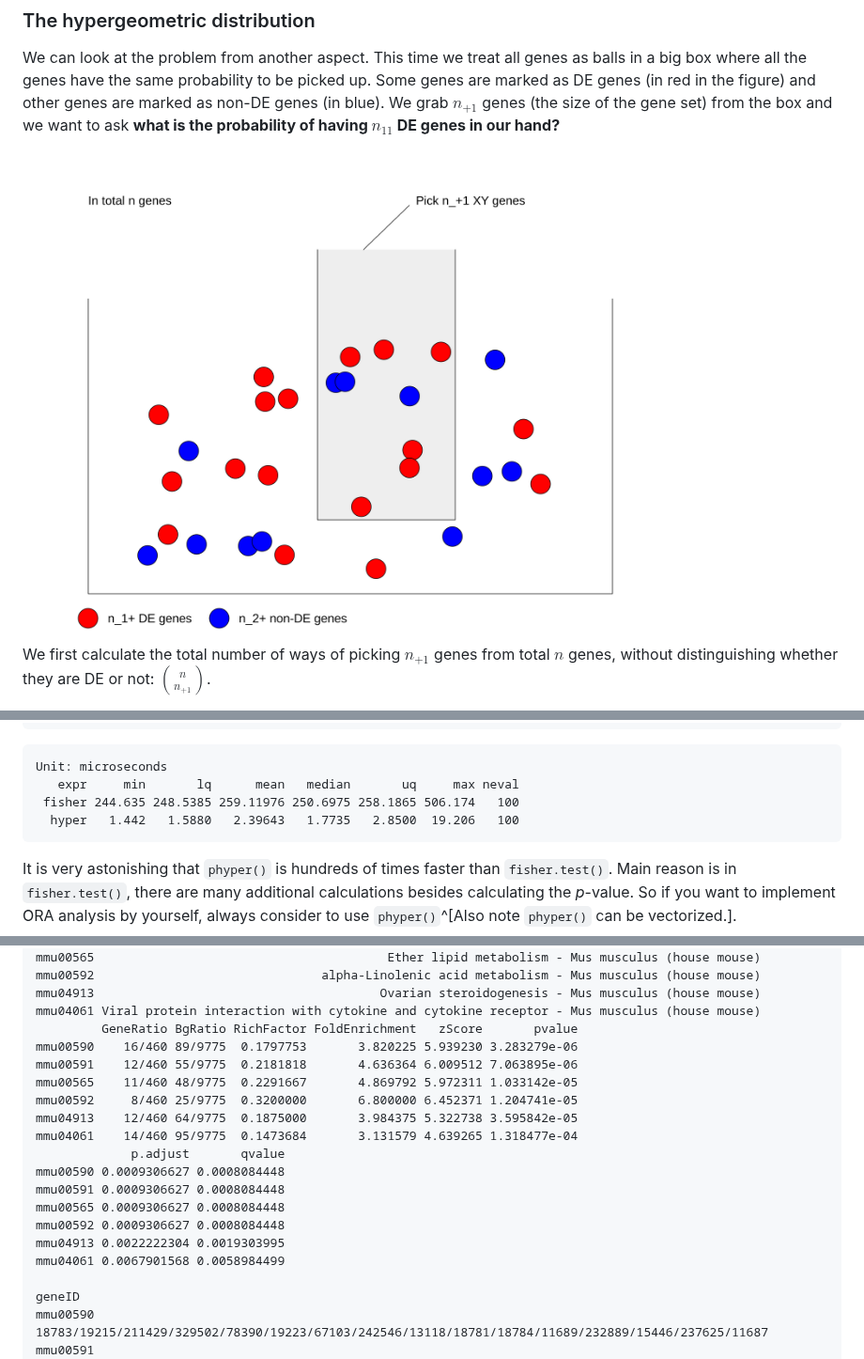
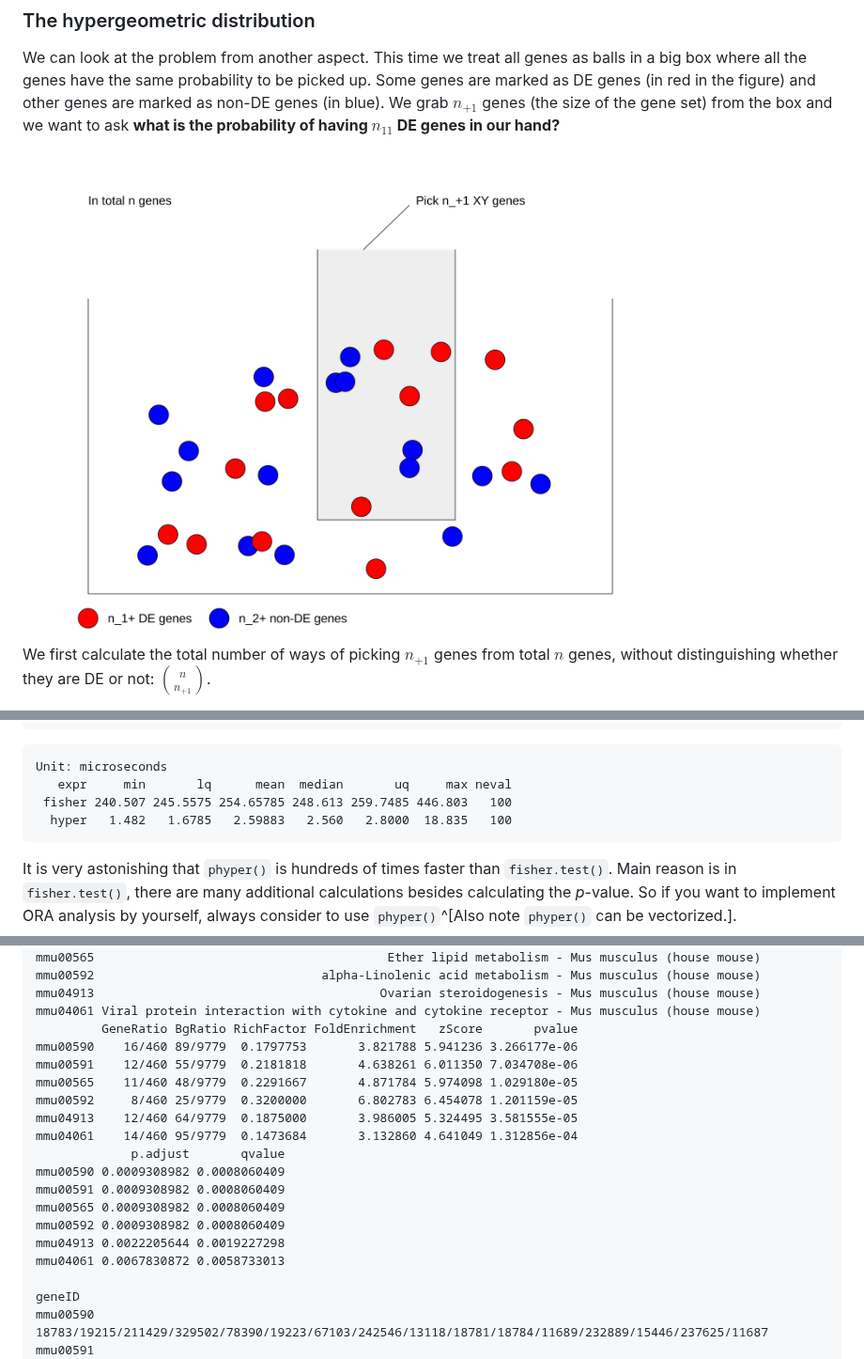
Before and after one commit to aseetharam/rcac_rnaseq_workshop, a Markdown page: 07-gene-set-analysis.md, 3 parts joined by grey strips. Shown at 94% size. GitHub-like rendering; pictures changed too: fig/07-gene-set-analysis-rendered-hypergeom-1.png.

Commit message:
markdown source builds
Auto-generated via {sandpaper}
Source  : 1d8152aaeec1bf7c66be3660924789b8b50a4a40
Branch  : main
Author  : Arun Seetharam <arnstrm@iastate.edu>
Time    : 2024-09-13 18:50:13 +0000
Message : test

````diff
--- a/07-gene-set-analysis.md
+++ b/07-gene-set-analysis.md
@@ -500,9 +500,9 @@ microbenchmark(
 
 ``` output
 Unit: microseconds
-   expr     min       lq      mean   median       uq     max neval
- fisher 244.635 248.5385 259.11976 250.6975 258.1865 506.174   100
-  hyper   1.442   1.5880   2.39643   1.7735   2.8500  19.206   100
+   expr     min       lq      mean  median       uq     max neval
+ fisher 240.507 245.5575 254.65785 248.613 259.7485 446.803   100
+  hyper   1.482   1.6785   2.59883   2.560   2.8000  18.835   100
 ```
 
 It is very astonishing that `phyper()` is hundreds of times faster than
@@ -1478,19 +1478,19 @@ mmu00592                               alpha-Linolenic acid metabolism - Mus mus
 mmu04913                                       Ovarian steroidogenesis - Mus musculus (house mouse)
 mmu04061 Viral protein interaction with cytokine and cytokine receptor - Mus musculus (house mouse)
          GeneRatio BgRatio RichFactor FoldEnrichment   zScore       pvalue
-mmu00590    16/460 89/9775  0.1797753       3.820225 5.939230 3.283279e-06
-mmu00591    12/460 55/9775  0.2181818       4.636364 6.009512 7.063895e-06
-mmu00565    11/460 48/9775  0.2291667       4.869792 5.972311 1.033142e-05
-mmu00592     8/460 25/9775  0.3200000       6.800000 6.452371 1.204741e-05
-mmu04913    12/460 64/9775  0.1875000       3.984375 5.322738 3.595842e-05
-mmu04061    14/460 95/9775  0.1473684       3.131579 4.639265 1.318477e-04
+mmu00590    16/460 89/9779  0.1797753       3.821788 5.941236 3.266177e-06
+mmu00591    12/460 55/9779  0.2181818       4.638261 6.011350 7.034708e-06
+mmu00565    11/460 48/9779  0.2291667       4.871784 5.974098 1.029180e-05
+mmu00592     8/460 25/9779  0.3200000       6.802783 6.454078 1.201159e-05
+mmu04913    12/460 64/9779  0.1875000       3.986005 5.324495 3.581555e-05
+mmu04061    14/460 95/9779  0.1473684       3.132860 4.641049 1.312856e-04
              p.adjust       qvalue
-mmu00590 0.0009306627 0.0008084448
-mmu00591 0.0009306627 0.0008084448
-mmu00565 0.0009306627 0.0008084448
-mmu00592 0.0009306627 0.0008084448
-mmu04913 0.0022222304 0.0019303995
-mmu04061 0.0067901568 0.0058984499
+mmu00590 0.0009308982 0.0008060409
+mmu00591 0.0009308982 0.0008060409
+mmu00565 0.0009308982 0.0008060409
+mmu00592 0.0009308982 0.0008060409
+mmu04913 0.0022205644 0.0019227298
+mmu04061 0.0067830872 0.0058733013
                                                                                                        geneID
 mmu00590 18783/19215/211429/329502/78390/19223/67103/242546/13118/18781/18784/11689/232889/15446/237625/11687
 mmu00591                        18783/211429/329502/78390/242546/18781/18784/13113/622127/232889/237625/11687
````
Also changed, not shown: other parts of 07-gene-set-analysis.md (+1 -1 lines), 03-import-annotate.md (+2 -2 lines), 04-exploratory-qc.md (+2 -2 lines), fig/04-exploratory-qc-rendered-pca-exercise-1.png, fig/05-differential-expression-rendered-heatmap-time-1.png, 3 other files.
